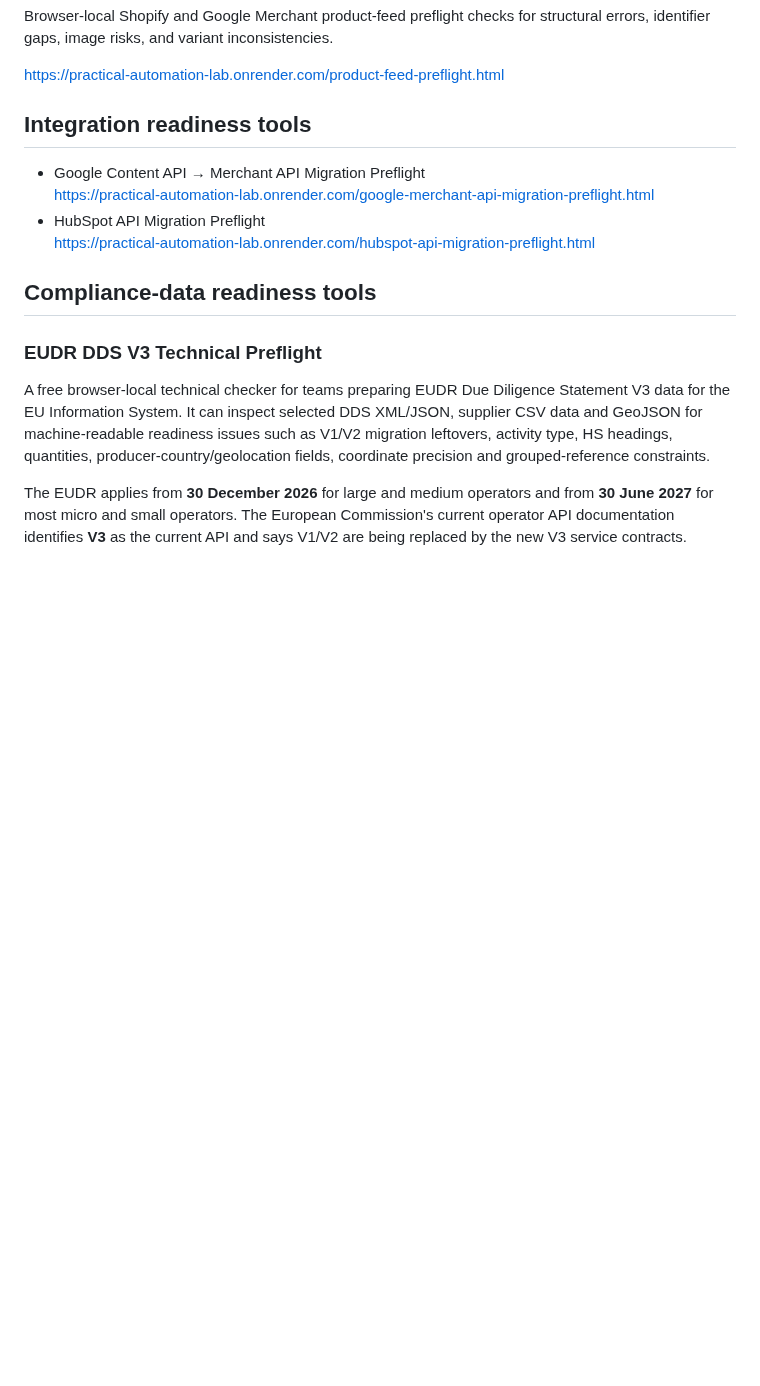
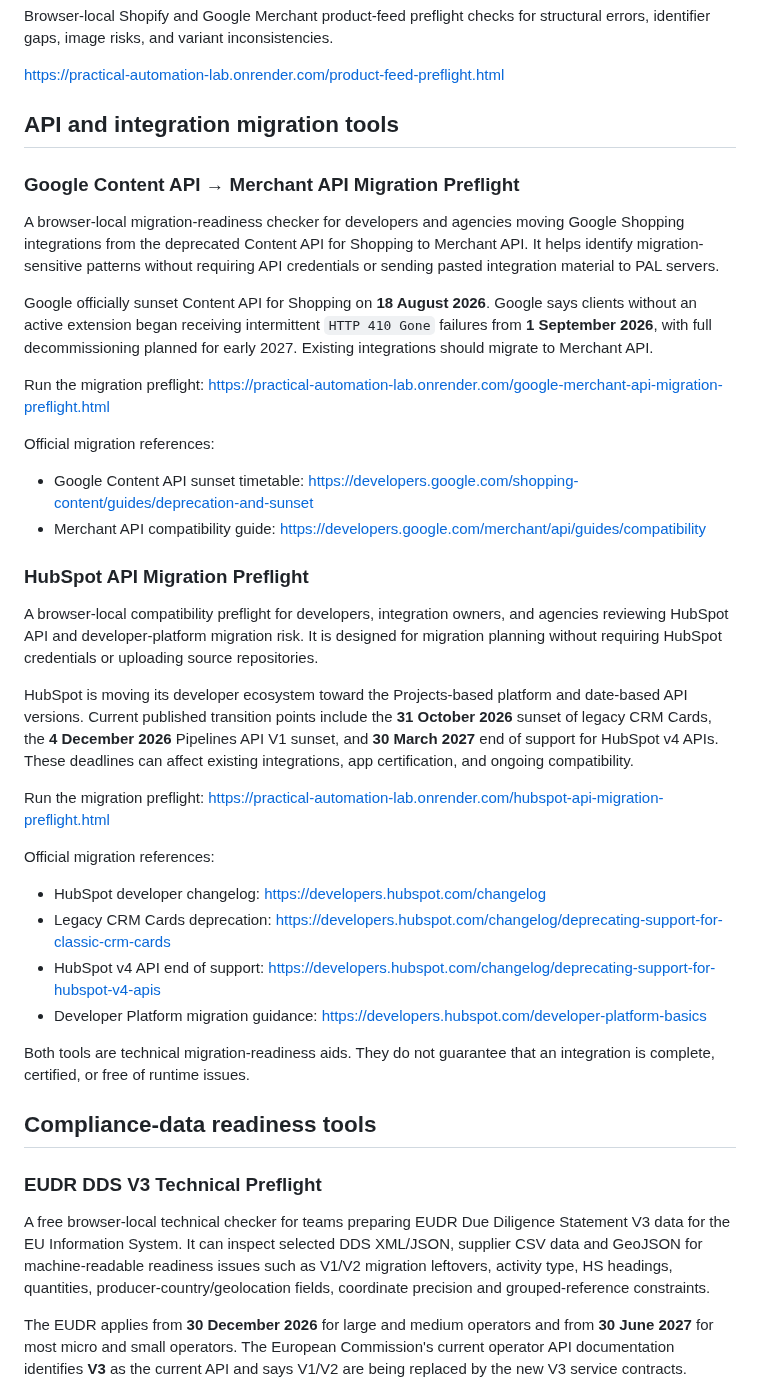
Before and after one commit to enricoaboujaoude-droid/practical-automation-lab, a Markdown page: README.md, the part around the change. Drawn GitHub-style; blank space fills up the shorter version.

Commit message:
docs: improve API migration product discovery

```diff
--- a/README.md
+++ b/README.md
@@ -29,12 +29,37 @@ Browser-local Shopify and Google Merchant product-feed preflight checks for stru
 
 https://practical-automation-lab.onrender.com/product-feed-preflight.html
 
-## Integration readiness tools
+## API and integration migration tools
 
-- Google Content API → Merchant API Migration Preflight
-  https://practical-automation-lab.onrender.com/google-merchant-api-migration-preflight.html
-- HubSpot API Migration Preflight
-  https://practical-automation-lab.onrender.com/hubspot-api-migration-preflight.html
+### Google Content API → Merchant API Migration Preflight
+
+A browser-local migration-readiness checker for developers and agencies moving Google Shopping integrations from the deprecated Content API for Shopping to Merchant API. It helps identify migration-sensitive patterns without requiring API credentials or sending pasted integration material to PAL servers.
+
+Google officially sunset Content API for Shopping on **18 August 2026**. Google says clients without an active extension began receiving intermittent `HTTP 410 Gone` failures from **1 September 2026**, with full decommissioning planned for early 2027. Existing integrations should migrate to Merchant API.
+
+Run the migration preflight:
+https://practical-automation-lab.onrender.com/google-merchant-api-migration-preflight.html
+
+Official migration references:
+- Google Content API sunset timetable: https://developers.google.com/shopping-content/guides/deprecation-and-sunset
+- Merchant API compatibility guide: https://developers.google.com/merchant/api/guides/compatibility
+
+### HubSpot API Migration Preflight
+
+A browser-local compatibility preflight for developers, integration owners, and agencies reviewing HubSpot API and developer-platform migration risk. It is designed for migration planning without requiring HubSpot credentials or uploading source repositories.
+
+HubSpot is moving its developer ecosystem toward the Projects-based platform and date-based API versions. Current published transition points include the **31 October 2026** sunset of legacy CRM Cards, the **4 December 2026** Pipelines API V1 sunset, and **30 March 2027** end of support for HubSpot v4 APIs. These deadlines can affect existing integrations, app certification, and ongoing compatibility.
+
+Run the migration preflight:
+https://practical-automation-lab.onrender.com/hubspot-api-migration-preflight.html
+
+Official migration references:
+- HubSpot developer changelog: https://developers.hubspot.com/changelog
+- Legacy CRM Cards deprecation: https://developers.hubspot.com/changelog/deprecating-support-for-classic-crm-cards
+- HubSpot v4 API end of support: https://developers.hubspot.com/changelog/deprecating-support-for-hubspot-v4-apis
+- Developer Platform migration guidance: https://developers.hubspot.com/developer-platform-basics
+
+Both tools are technical migration-readiness aids. They do not guarantee that an integration is complete, certified, or free of runtime issues.
 
 ## Compliance-data readiness tools
 
```
